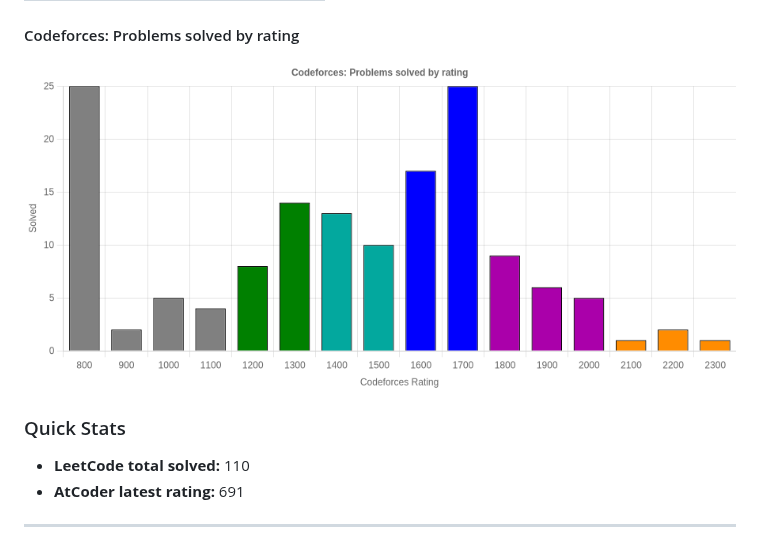
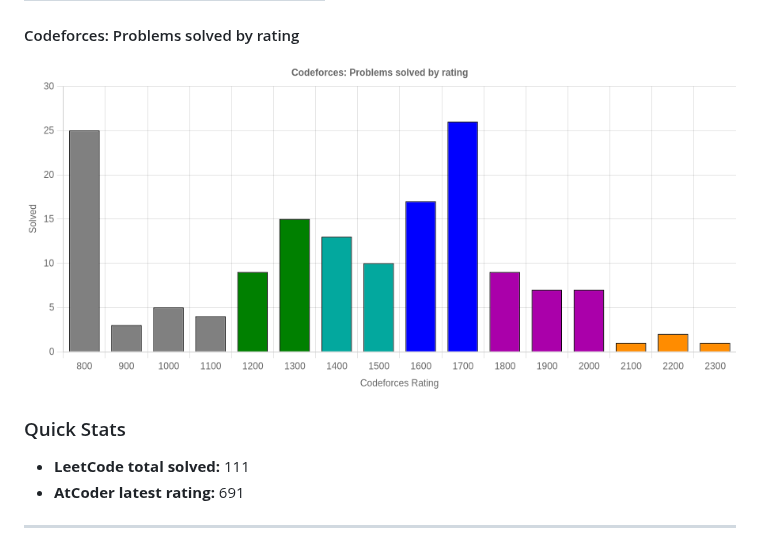
Before and after one commit to Awatansh/awatansh, a Markdown page: README.md, the part around the change. Drawn GitHub-style; pictures changed too: assets/cf_rating_chart.png.

```diff
--- a/README.md
+++ b/README.md
@@ -19,7 +19,7 @@ A passionate software dev with a keen interest in problem solving and advanced a
 </div>
 
 ### Quick Stats
-- **LeetCode total solved:** 110
+- **LeetCode total solved:** 111
 - **AtCoder latest rating:** 691
 
 ---
```
Also changed, not shown: 2 other files.
